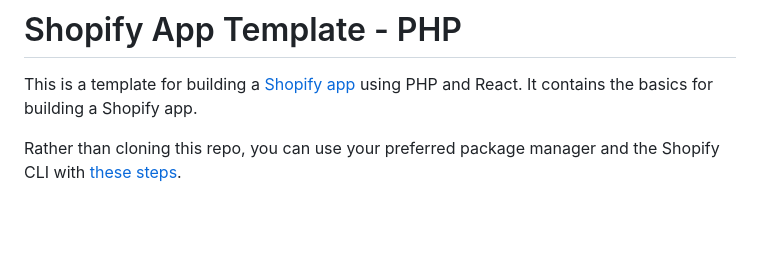
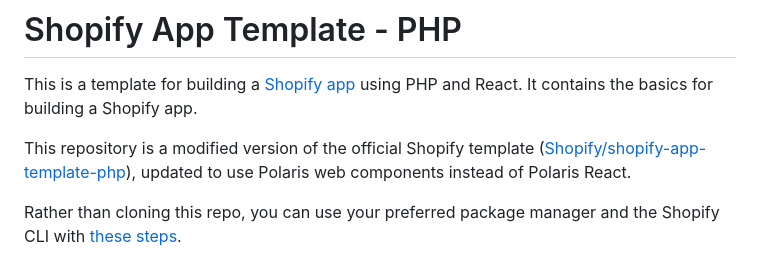
Before and after one commit to sahajmalla/php-shopify-template-web-components, a Markdown page: README.md, the part around the change. GitHub-like rendering; blank space fills up the shorter version.

```diff
--- a/README.md
+++ b/README.md
@@ -1,6 +1,8 @@
 # Shopify App Template - PHP
 
 This is a template for building a [Shopify app](https://shopify.dev/docs/apps/getting-started) using PHP and React. It contains the basics for building a Shopify app.
+
+This repository is a modified version of the official Shopify template ([Shopify/shopify-app-template-php](https://github.com/Shopify/shopify-app-template-php)), updated to use Polaris web components instead of Polaris React.
 
 Rather than cloning this repo, you can use your preferred package manager and the Shopify CLI with [these steps](#installing-the-template).
 
```
